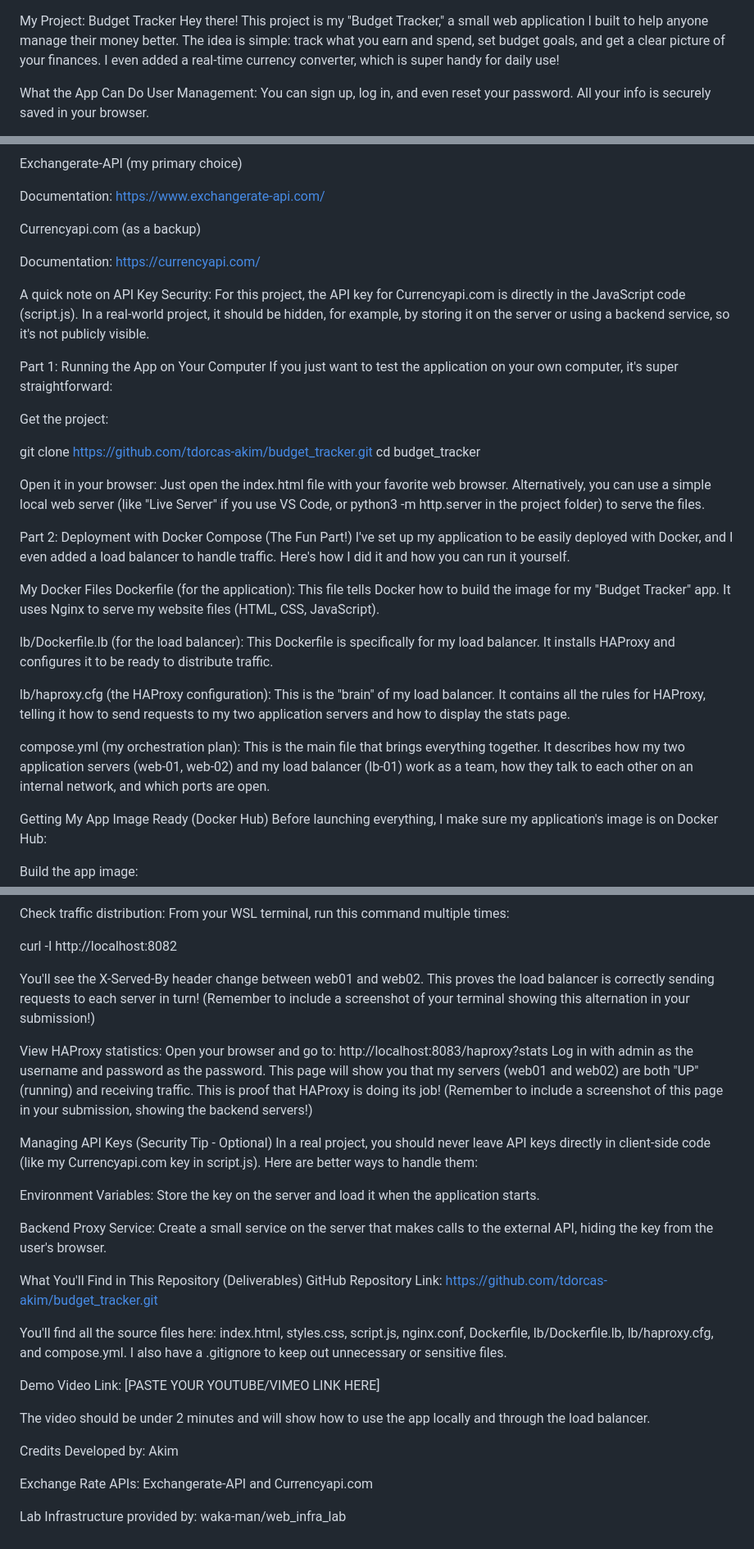
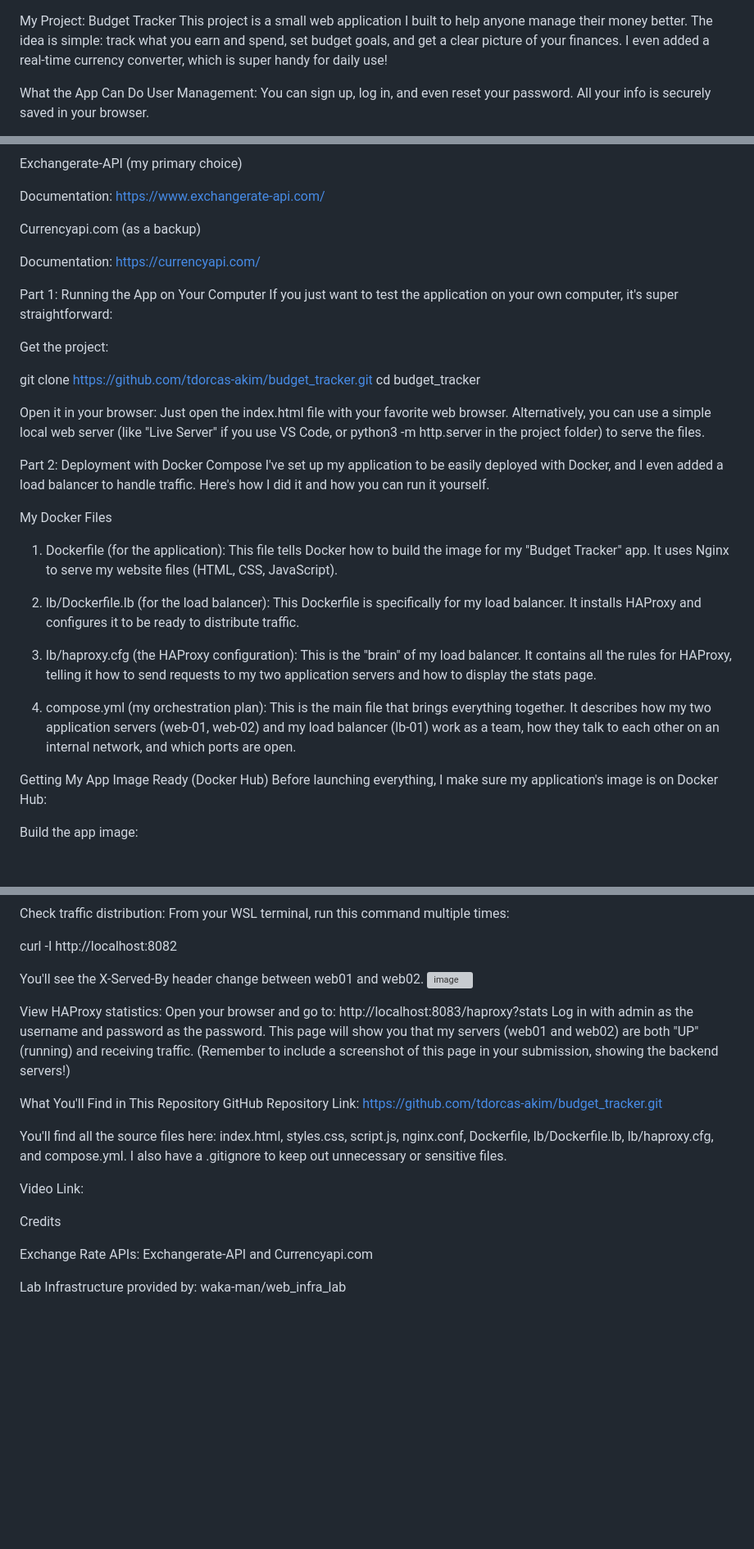
Before and after one commit to tdorcas-akim/budget_tracker, a Markdown page: README.md, 3 parts joined by grey strips. Shown at 82% size. Drawn GitHub-style; blank space fills up the shorter version; grey boxes are pictures that could not be loaded.

```diff
--- a/README.md
+++ b/README.md
@@ -1,5 +1,5 @@
 My Project: Budget Tracker
-Hey there! This project is my "Budget Tracker," a small web application I built to help anyone manage their money better. The idea is simple: track what you earn and spend, set budget goals, and get a clear picture of your finances. I even added a real-time currency converter, which is super handy for daily use!
+This project is a small web application I built to help anyone manage their money better. The idea is simple: track what you earn and spend, set budget goals, and get a clear picture of your finances. I even added a real-time currency converter, which is super handy for daily use!
 
 What the App Can Do
 User Management: You can sign up, log in, and even reset your password. All your info is securely saved in your browser.
@@ -29,8 +29,6 @@ Currencyapi.com (as a backup)
 
 Documentation: https://currencyapi.com/
 
-A quick note on API Key Security: For this project, the API key for Currencyapi.com is directly in the JavaScript code (script.js). In a real-world project, it should be hidden, for example, by storing it on the server or using a backend service, so it's not publicly visible.
-
 Part 1: Running the App on Your Computer
 If you just want to test the application on your own computer, it's super straightforward:
 
@@ -43,17 +41,17 @@ Open it in your browser:
 Just open the index.html file with your favorite web browser.
 Alternatively, you can use a simple local web server (like "Live Server" if you use VS Code, or python3 -m http.server in the project folder) to serve the files.
 
-Part 2: Deployment with Docker Compose (The Fun Part!)
+Part 2: Deployment with Docker Compose
 I've set up my application to be easily deployed with Docker, and I even added a load balancer to handle traffic. Here's how I did it and how you can run it yourself.
 
 My Docker Files
-Dockerfile (for the application): This file tells Docker how to build the image for my "Budget Tracker" app. It uses Nginx to serve my website files (HTML, CSS, JavaScript).
+1. Dockerfile (for the application): This file tells Docker how to build the image for my "Budget Tracker" app. It uses Nginx to serve my website files (HTML, CSS, JavaScript).
 
-lb/Dockerfile.lb (for the load balancer): This Dockerfile is specifically for my load balancer. It installs HAProxy and configures it to be ready to distribute traffic.
+2. lb/Dockerfile.lb (for the load balancer): This Dockerfile is specifically for my load balancer. It installs HAProxy and configures it to be ready to distribute traffic.
 
-lb/haproxy.cfg (the HAProxy configuration): This is the "brain" of my load balancer. It contains all the rules for HAProxy, telling it how to send requests to my two application servers and how to display the stats page.
+3. lb/haproxy.cfg (the HAProxy configuration): This is the "brain" of my load balancer. It contains all the rules for HAProxy, telling it how to send requests to my two application servers and how to display the stats page.
 
-compose.yml (my orchestration plan): This is the main file that brings everything together. It describes how my two application servers (web-01, web-02) and my load balancer (lb-01) work as a team, how they talk to each other on an internal network, and which ports are open.
+4. compose.yml (my orchestration plan): This is the main file that brings everything together. It describes how my two application servers (web-01, web-02) and my load balancer (lb-01) work as a team, how they talk to each other on an internal network, and which ports are open.
 
 Getting My App Image Ready (Docker Hub)
 Before launching everything, I make sure my application's image is on Docker Hub:
@@ -91,33 +89,26 @@ From your WSL terminal, run this command multiple times:
 
 curl -I http://localhost:8082
 
-You'll see the X-Served-By header change between web01 and web02. This proves the load balancer is correctly sending requests to each server in turn!
-(Remember to include a screenshot of your terminal showing this alternation in your submission!)
+You'll see the X-Served-By header change between web01 and web02.
+<img width="1166" height="361" alt="image" src="https://github.com/user-attachments/assets/c1921283-1fbe-4408-89e6-cf515e5f9e4a" />
+
 
 View HAProxy statistics:
 Open your browser and go to: http://localhost:8083/haproxy?stats
 Log in with admin as the username and password as the password.
-This page will show you that my servers (web01 and web02) are both "UP" (running) and receiving traffic. This is proof that HAProxy is doing its job!
+This page will show you that my servers (web01 and web02) are both "UP" (running) and receiving traffic.
 (Remember to include a screenshot of this page in your submission, showing the backend servers!)
 
-Managing API Keys (Security Tip - Optional)
-In a real project, you should never leave API keys directly in client-side code (like my Currencyapi.com key in script.js). Here are better ways to handle them:
-
-Environment Variables: Store the key on the server and load it when the application starts.
-
-Backend Proxy Service: Create a small service on the server that makes calls to the external API, hiding the key from the user's browser.
-
-What You'll Find in This Repository (Deliverables)
+What You'll Find in This Repository
 GitHub Repository Link: https://github.com/tdorcas-akim/budget_tracker.git
 
 You'll find all the source files here: index.html, styles.css, script.js, nginx.conf, Dockerfile, lb/Dockerfile.lb, lb/haproxy.cfg, and compose.yml. I also have a .gitignore to keep out unnecessary or sensitive files.
 
-Demo Video Link: [PASTE YOUR YOUTUBE/VIMEO LINK HERE]
+Video Link:
 
-The video should be under 2 minutes and will show how to use the app locally and through the load balancer.
+
 
 Credits
-Developed by: Akim
 
 Exchange Rate APIs: Exchangerate-API and Currencyapi.com
 
```
